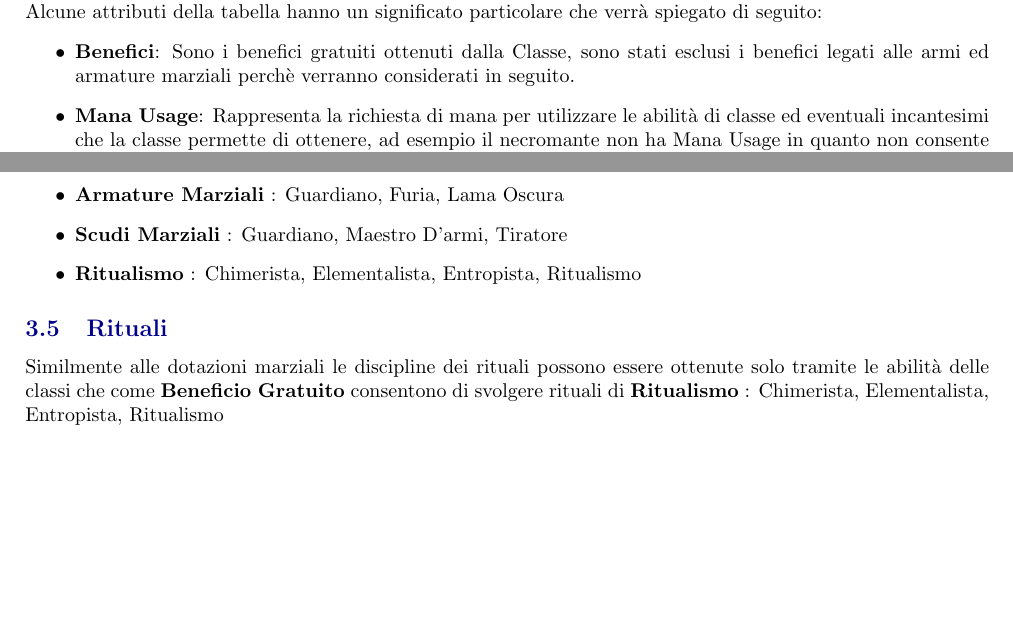
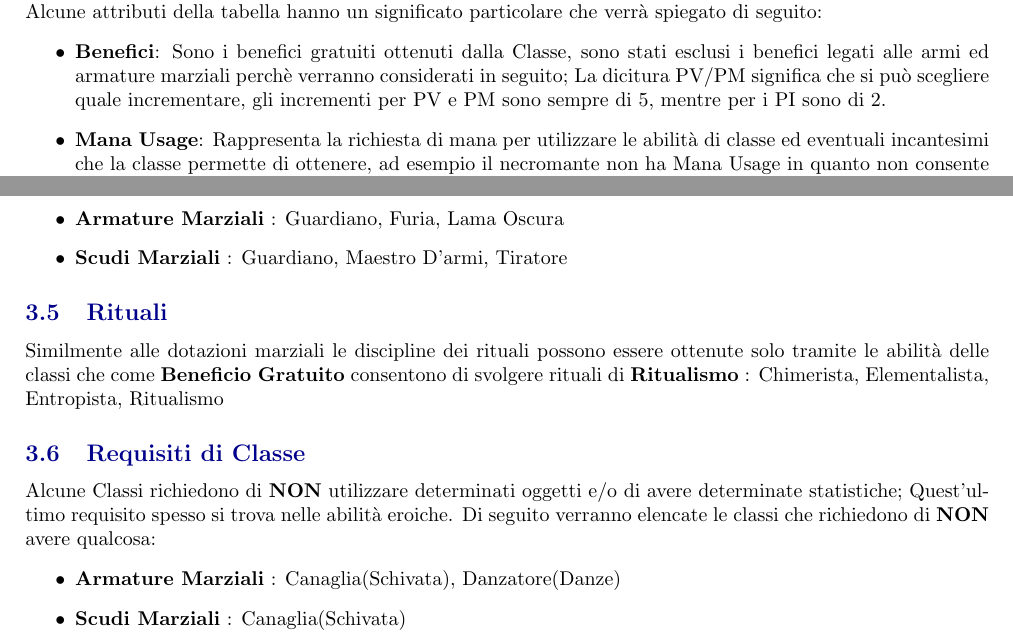
Before and after one commit to TaleWind28/Fabula-Ultima, a LaTeX document (Catalogo Classi.tex): two parts of page 4 of 4, joined at a grey line, cut so that both start at the same text, the shorter picture padded with empty space. Compiled offline with pdfLaTeX.

Commit message:
Paragrafo 3 Completato

```diff
--- a/Catalogo Classi.tex
+++ b/Catalogo Classi.tex
@@ -169,7 +169,7 @@ Dalle tabelle di sopra si ricava un quadro generale abbastanza completo che può
 delle \textbf{"Build"} in maniera più semplice e veloce. È sempre consigliato consultare il manuale di riferimento per quella classe.\\
 Alcune attributi della tabella hanno un significato particolare che verrà spiegato di seguito:
 \begin{itemize}
-  \item \textbf{Benefici}: Sono i benefici gratuiti ottenuti dalla Classe, sono stati esclusi i benefici legati alle armi ed armature marziali perchè verranno considerati in seguito.
+  \item \textbf{Benefici}: Sono i benefici gratuiti ottenuti dalla Classe, sono stati esclusi i benefici legati alle armi ed armature marziali perchè verranno considerati in seguito; La dicitura PV/PM significa che si può scegliere quale incrementare, gli incrementi per PV e PM sono sempre di 5, mentre per i PI sono di 2.
   \item \textbf{Mana Usage}: Rappresenta la richiesta di mana per utilizzare le abilità di classe ed eventuali incantesimi che la classe permette di ottenere, ad esempio il necromante non ha Mana Usage in quanto non consente di imparare incantesimi, sebbene potenzi quelli dell'entropista.
   \item \textbf{PI Usage}: Rappresenta la richiesta di Punti Inventario per utilizzare le abilità di classe, le azioni di Inventario non sono comprese.
   \item \textbf{Unicità}: Caratteristiche Polarizzanti della classe o punti di interesse per multiclassare, Curiosamente le classi con "None" sono quelle di categoria \textbf{Damage} \text{(è stato un caso)}.
@@ -185,13 +185,19 @@ Per equipaggiare Armi ed Armature Marziali è necessario che i \textbf{Benefici
   \item \textbf{Armi a distanza Marziali} : Tiratore, Comandante, Pilota
   \item \textbf{Armature Marziali} : Guardiano, Furia, Lama Oscura
   \item \textbf{Scudi Marziali} : Guardiano, Maestro D'armi, Tiratore
-  \item \textbf{Ritualismo} : Chimerista, Elementalista, Entropista, Ritualismo
 \end{itemize}
 
 
 \subsection{Rituali}
 Similmente alle dotazioni marziali le discipline dei rituali possono essere ottenute solo tramite le abilità delle classi che come \textbf{Beneficio Gratuito} consentono di svolgere rituali di \textbf{Ritualismo} : Chimerista, Elementalista, Entropista, Ritualismo
 
+\subsection{Requisiti di Classe}
+Alcune Classi richiedono di \textbf{NON} utilizzare determinati oggetti e/o di avere determinate statistiche; Quest'ultimo requisito spesso si trova nelle abilità eroiche.
+Di seguito verranno elencate le classi che richiedono di \textbf{NON} avere qualcosa:
+\begin{itemize}
+  \item \textbf{Armature Marziali} : Canaglia(Schivata), Danzatore(Danze)
+  \item \textbf{Scudi Marziali} : Canaglia(Schivata)
+\end{itemize}
 \newpage
 
 
```
Also changed, not shown: Catalogo Classi.pdf.
